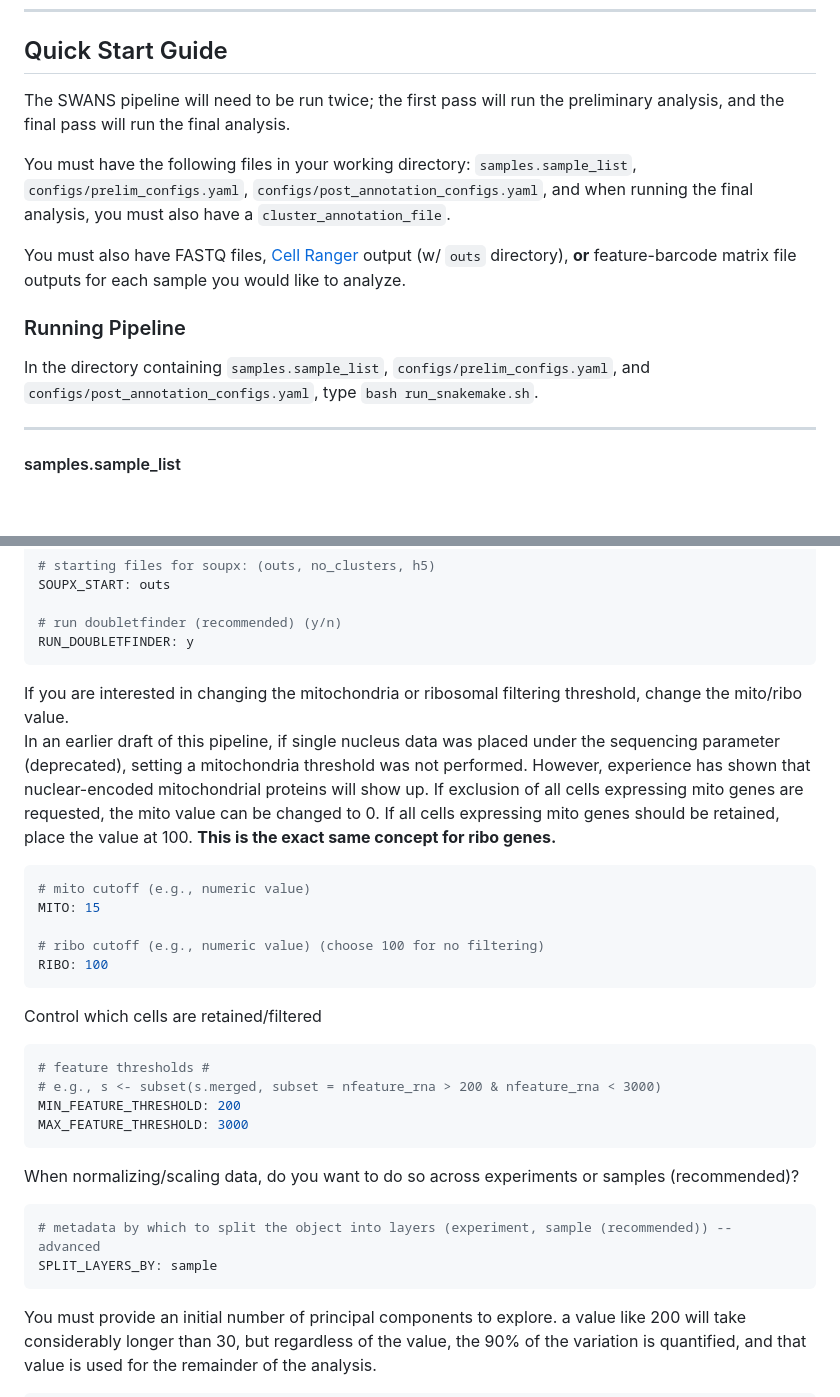
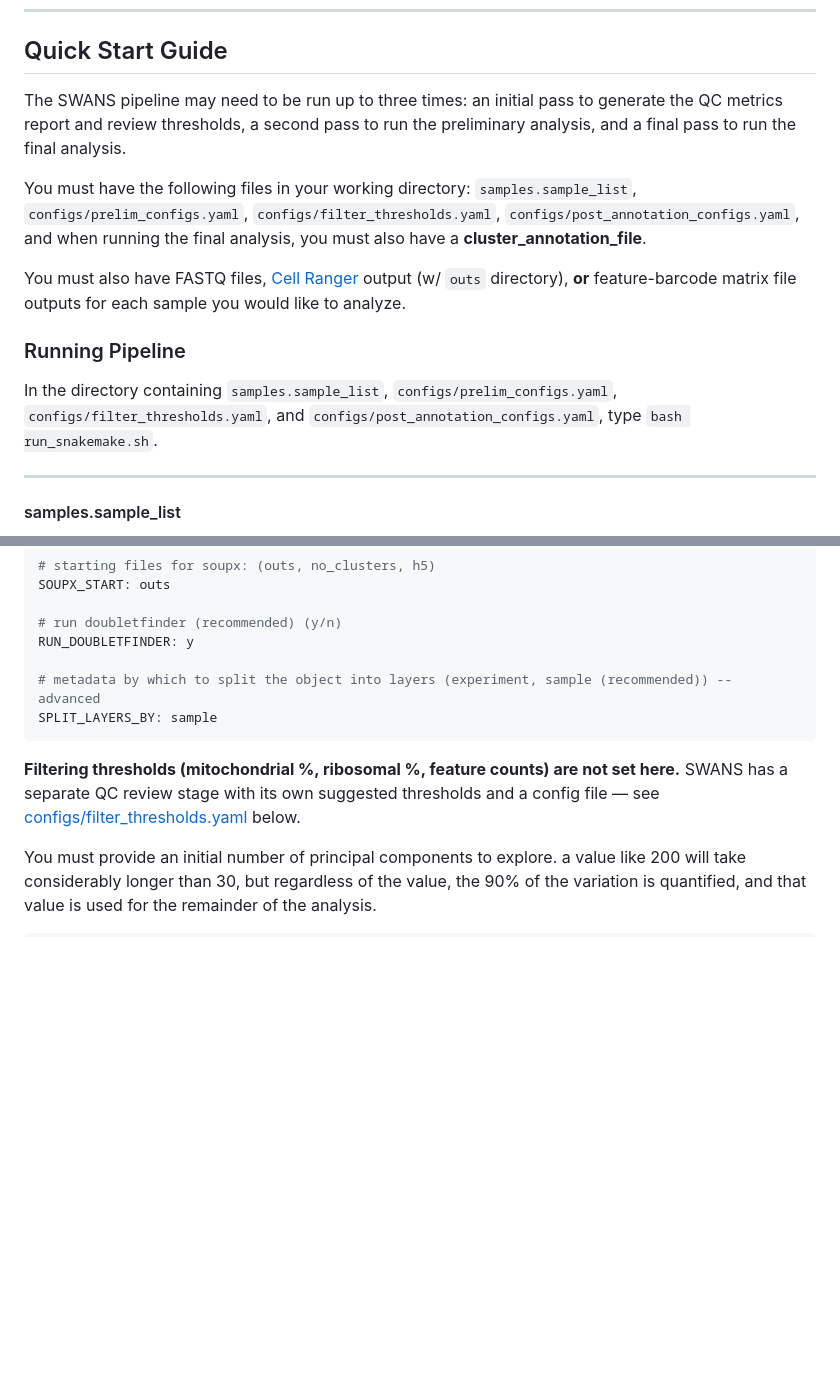
Before and after one commit to FrancoResearchLab/SWANS, a Markdown page: README.md, 2 parts joined by grey strips. Rendered like a GitHub page; folded sections open; blank space fills up the shorter version.

````diff
--- a/README.md
+++ b/README.md
@@ -72,14 +73,14 @@ yaml_2.3.10, magick_2.8.4, pdftools_3.4.0, rsconnect_1.3.1, dplyr_1.1.4, dt_0.33
 * *******************************************************************************
 
 ## Quick Start Guide
-The SWANS pipeline will need to be run twice; the first pass will run the preliminary analysis, and the final pass will run the final analysis.
+The SWANS pipeline may need to be run up to three times: an initial pass to generate the QC metrics report and review thresholds, a second pass to run the preliminary analysis, and a final pass to run the final analysis.
 
-You must have  the following files in your working directory: `samples.sample_list`, `configs/prelim_configs.yaml`, `configs/post_annotation_configs.yaml`, and when running the final analysis, you must also have a `cluster_annotation_file`.
+You must have the following files in your working directory: `samples.sample_list`, `configs/prelim_configs.yaml`, `configs/filter_thresholds.yaml`, `configs/post_annotation_configs.yaml`, and when running the final analysis, you must also have a **cluster_annotation_file**.
 
 You must also have FASTQ files, [Cell Ranger](https://support.10xgenomics.com/single-cell-gene-expression/software/pipelines/latest/what-is-cell-ranger) output (w/ `outs` directory), <b>or</b> feature-barcode matrix file outputs for each sample you would like to analyze.
 
 ### Running Pipeline
-In the directory containing `samples.sample_list`, `configs/prelim_configs.yaml`, and `configs/post_annotation_configs.yaml`, type `bash run_snakemake.sh`.
+In the directory containing `samples.sample_list`, `configs/prelim_configs.yaml`, `configs/filter_thresholds.yaml`, and `configs/post_annotation_configs.yaml`, type `bash run_snakemake.sh`.
 
 * *******************************************************************************
 
@@ -170,34 +171,12 @@ SOUPX_START: outs
 
 # run doubletfinder (recommended) (y/n)
 RUN_DOUBLETFINDER: y
-```
 
-If you are interested in changing the mitochondria or ribosomal filtering threshold, change the mito/ribo value.
-In an earlier draft of this pipeline, if single nucleus data was placed under the sequencing parameter (deprecated), setting a mitochondria threshold was not performed. However, experience has shown that nuclear-encoded mitochondrial proteins will show up. If exclusion of all cells expressing mito genes are requested, the mito value can be changed to 0. If all cells expressing mito genes should be retained, place the value at 100. **This is the exact same concept for ribo genes.**
-
-```yaml
-# mito cutoff (e.g., numeric value)
-MITO: 15
-
-# ribo cutoff (e.g., numeric value) (choose 100 for no filtering)
-RIBO: 100
-```
-
-Control which cells are retained/filtered
-
-```yaml
-# feature thresholds #
-# e.g., s <- subset(s.merged, subset = nfeature_rna > 200 & nfeature_rna < 3000)
-MIN_FEATURE_THRESHOLD: 200
-MAX_FEATURE_THRESHOLD: 3000
-```
-
-When normalizing/scaling data, do you want to do so across experiments or samples (recommended)?
-
-```yaml
 # metadata by which to split the object into layers (experiment, sample (recommended)) -- advanced
 SPLIT_LAYERS_BY: sample
 ```
+
+**Filtering thresholds (mitochondrial %, ribosomal %, feature counts) are not set here.** SWANS has a separate QC review stage with its own suggested thresholds and a config file — see [configs/filter_thresholds.yaml](#configsfilter_thresholdsyaml) below.
 
 You must provide an initial number of principal components to explore. a value like 200 will take considerably longer than 30, but regardless of the value, the 90\% of the variation is quantified, and that value is used for the remainder of the analysis.
 
````
Also changed, not shown: other parts of README.md (+58 -5 lines).
